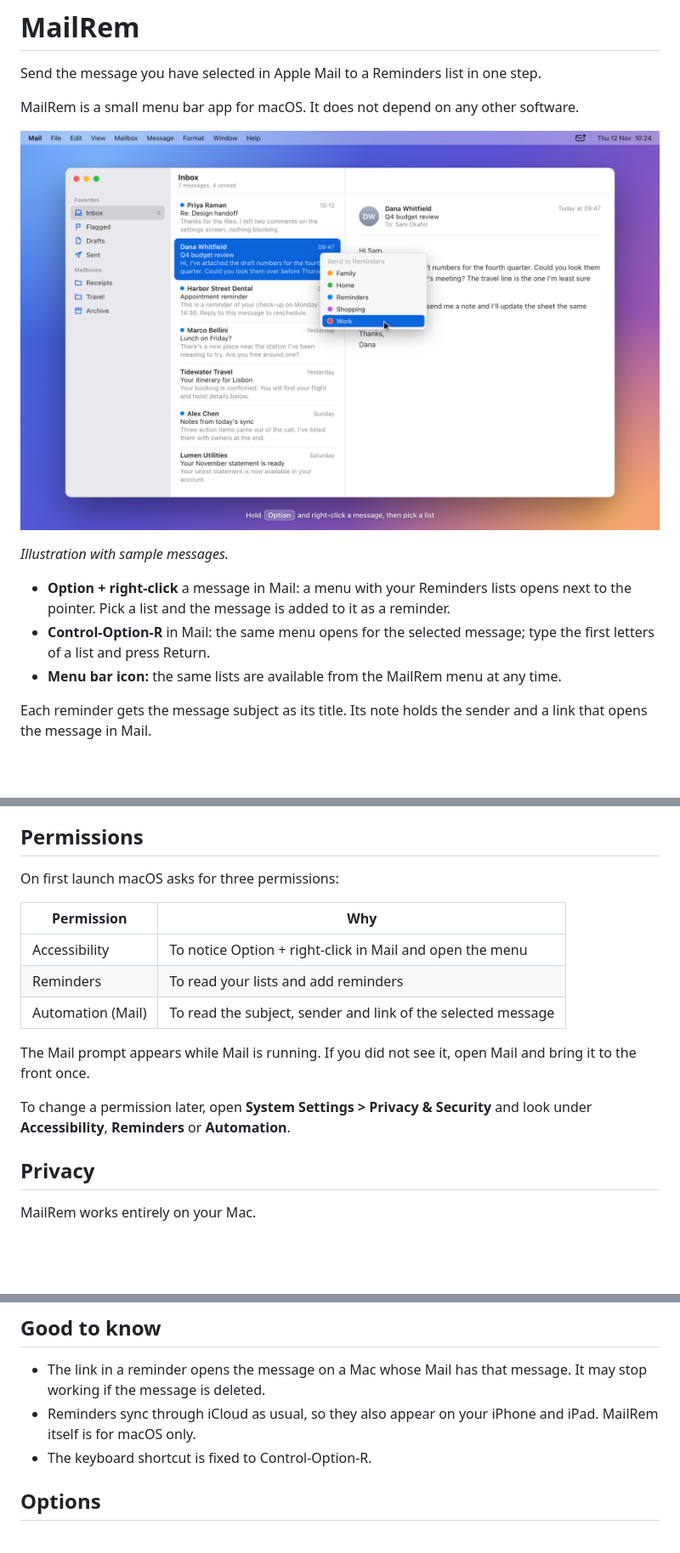
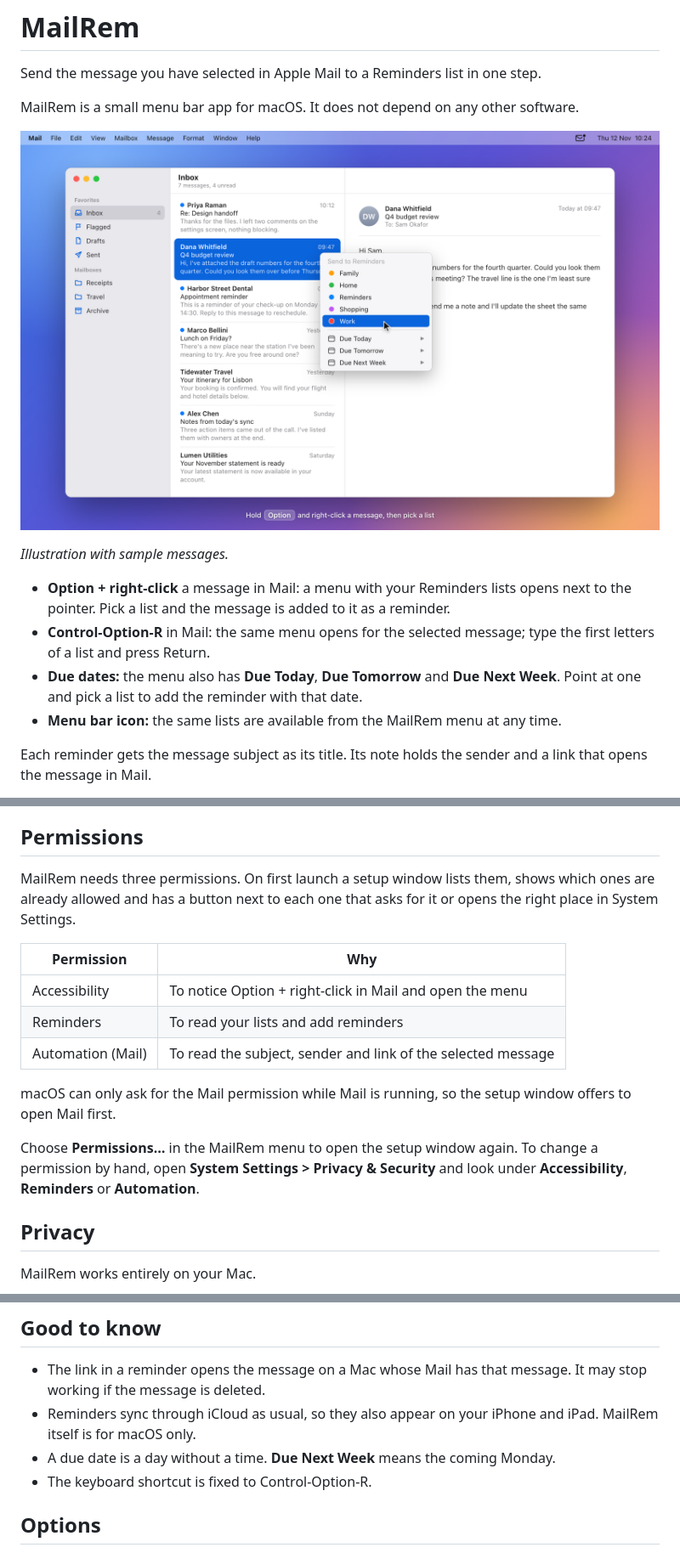
Before and after one commit to kogungor/mailrem, a Markdown page: README.md, 3 parts joined by grey strips. Shown at 85% size. GitHub-like rendering; pictures changed too: docs/screenshot.png; blank space fills up the shorter version.

Commit message:
Add due dates and a permissions setup window

```diff
--- a/README.md
+++ b/README.md
@@ -10,6 +10,7 @@ MailRem is a small menu bar app for macOS. It does not depend on any other softw
 
 - **Option + right-click** a message in Mail: a menu with your Reminders lists opens next to the pointer. Pick a list and the message is added to it as a reminder.
 - **Control-Option-R** in Mail: the same menu opens for the selected message; type the first letters of a list and press Return.
+- **Due dates:** the menu also has **Due Today**, **Due Tomorrow** and **Due Next Week**. Point at one and pick a list to add the reminder with that date.
 - **Menu bar icon:** the same lists are available from the MailRem menu at any time.
 
 Each reminder gets the message subject as its title. Its note holds the sender and a link that opens the message in Mail.
@@ -42,7 +43,7 @@ Recent versions of Homebrew only load casks from taps you have marked as trusted
 
 ## Permissions
 
-On first launch macOS asks for three permissions:
+MailRem needs three permissions. On first launch a setup window lists them, shows which ones are already allowed and has a button next to each one that asks for it or opens the right place in System Settings.
 
 | Permission | Why |
 |---|---|
@@ -50,9 +51,9 @@ On first launch macOS asks for three permissions:
 | Reminders | To read your lists and add reminders |
 | Automation (Mail) | To read the subject, sender and link of the selected message |
 
-The Mail prompt appears while Mail is running. If you did not see it, open Mail and bring it to the front once.
+macOS can only ask for the Mail permission while Mail is running, so the setup window offers to open Mail first.
 
-To change a permission later, open **System Settings > Privacy & Security** and look under **Accessibility**, **Reminders** or **Automation**.
+Choose **Permissions…** in the MailRem menu to open the setup window again. To change a permission by hand, open **System Settings > Privacy & Security** and look under **Accessibility**, **Reminders** or **Automation**.
 
 ## Privacy
 
@@ -67,6 +68,7 @@ MailRem works entirely on your Mac.
 
 - The link in a reminder opens the message on a Mac whose Mail has that message. It may stop working if the message is deleted.
 - Reminders sync through iCloud as usual, so they also appear on your iPhone and iPad. MailRem itself is for macOS only.
+- A due date is a day without a time. **Due Next Week** means the coming Monday.
 - The keyboard shortcut is fixed to Control-Option-R.
 
 ## Options
```
Also changed, not shown: 7 other files.
